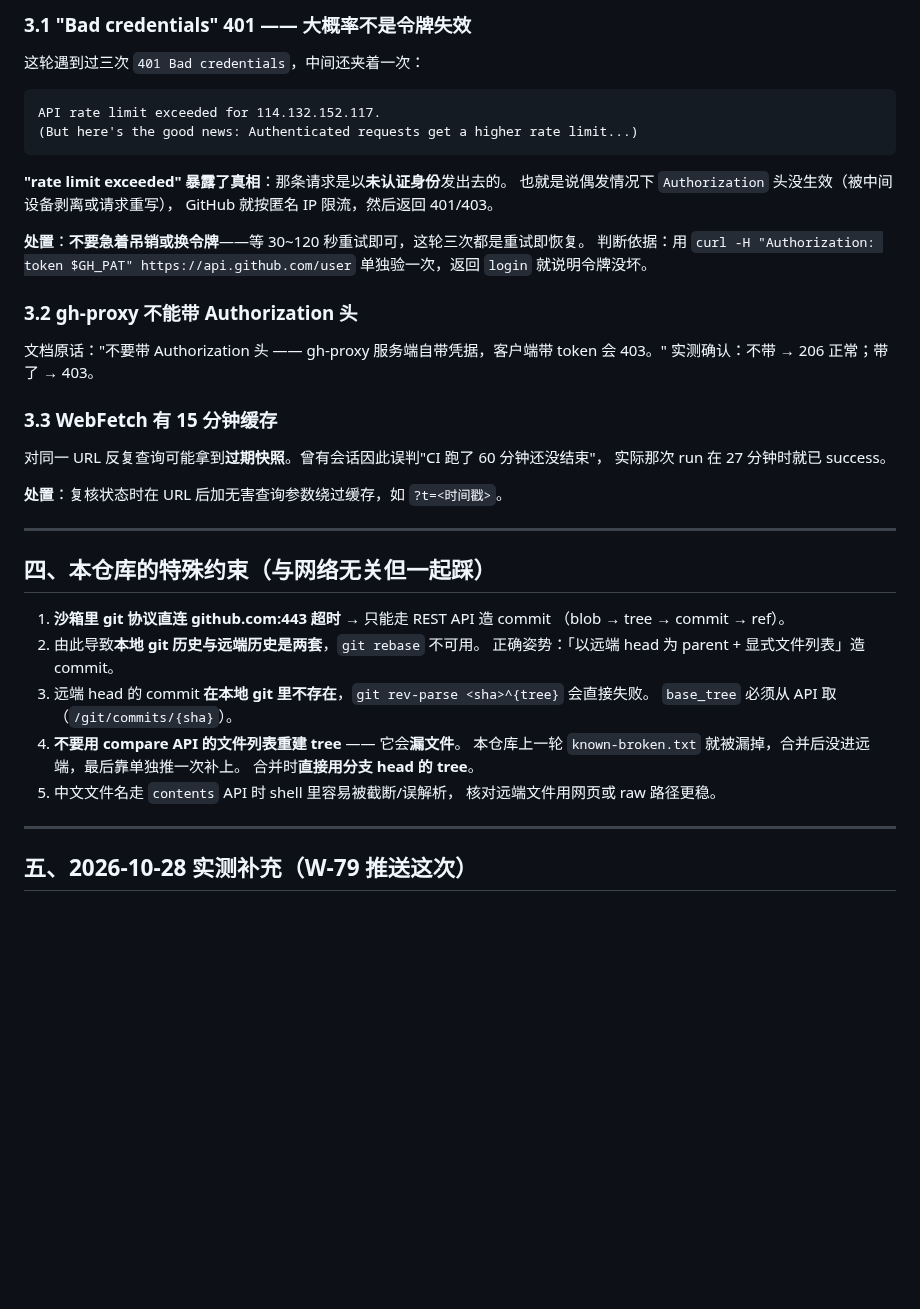
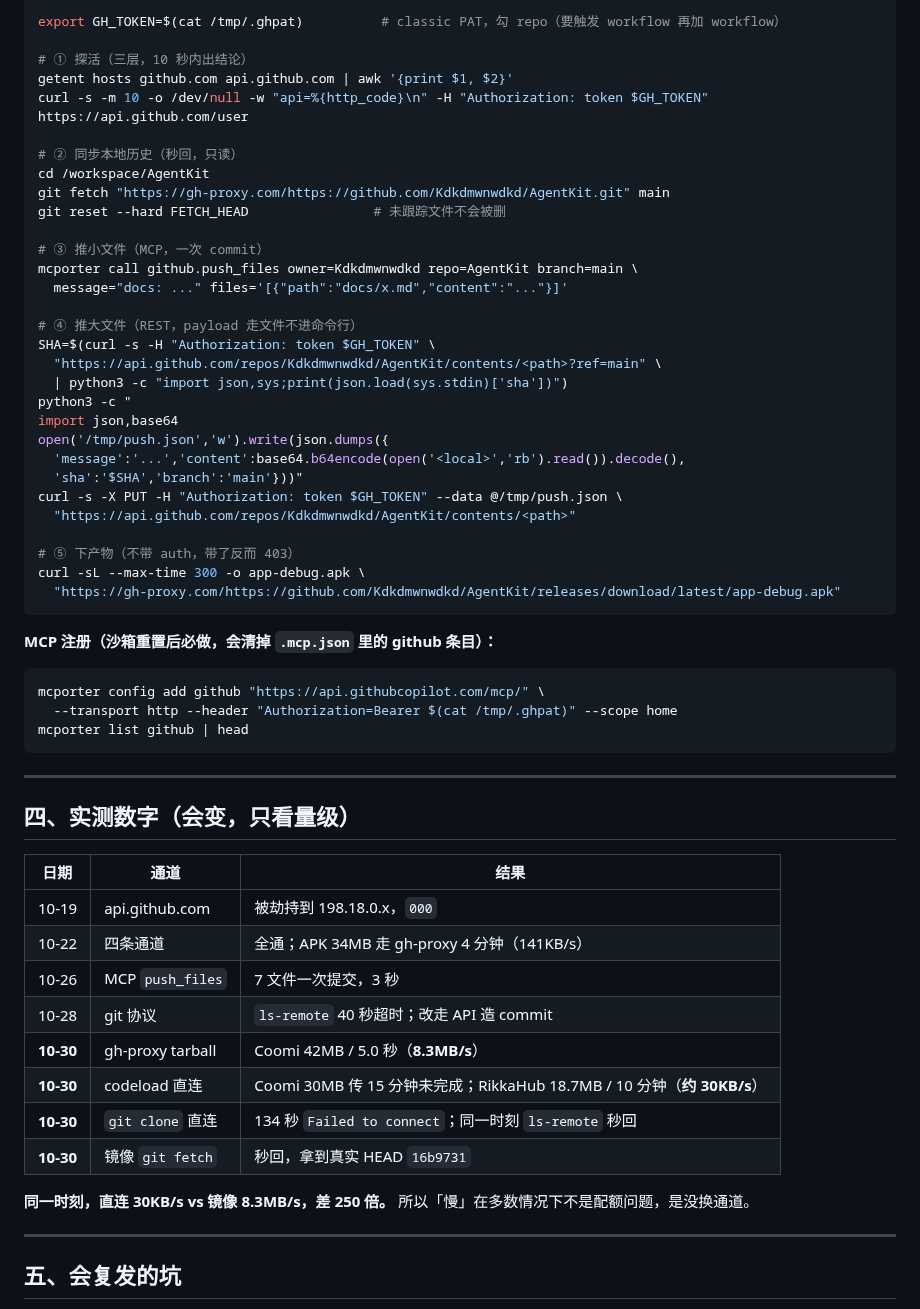
Before and after one commit to Kdkdmwnwdkd/AgentKit, a Markdown page: docs/沙箱网络与GitHub通道说明.md, the part around one of its changes. GitHub-like rendering; blank space fills up the shorter version.

````diff
--- a/docs/沙箱网络与GitHub通道说明.md
+++ b/docs/沙箱网络与GitHub通道说明.md
@@ -91,50 +55,63 @@ curl -sL -C - "https://gh-proxy.com/https://api.github.com/repos/{owner}/{repo}/
 
-### 3.1 "Bad credentials" 401 —— 大概率不是令牌失效
+```bash
+export GH_TOKEN=$(cat /tmp/.ghpat)          # classic PAT，勾 repo（要触发 workflow 再加 workflow）
 
-这轮遇到过三次 `401 Bad credentials`，中间还夹着一次：
+# ① 探活（三层，10 秒内出结论）
+getent hosts github.com api.github.com | awk '{print $1, $2}'
+curl -s -m 10 -o /dev/null -w "api=%{http_code}\n" -H "Authorization: token $GH_TOKEN" https://api.github.com/user
 
-```
-API rate limit exceeded for 114.132.152.117.
-(But here's the good news: Authenticated requests get a higher rate limit...)
+# ② 同步本地历史（秒回，只读）
+cd /workspace/AgentKit
+git fetch "https://gh-proxy.com/https://github.com/Kdkdmwnwdkd/AgentKit.git" main
+git reset --hard FETCH_HEAD                # 未跟踪文件不会被删
+
+# ③ 推小文件（MCP，一次 commit）
+mcporter call github.push_files owner=Kdkdmwnwdkd repo=AgentKit branch=main \
+  message="docs: ..." files='[{"path":"docs/x.md","content":"..."}]'
+
+# ④ 推大文件（REST，payload 走文件不进命令行）
+SHA=$(curl -s -H "Authorization: token $GH_TOKEN" \
+  "https://api.github.com/repos/Kdkdmwnwdkd/AgentKit/contents/<path>?ref=main" \
+  | python3 -c "import json,sys;print(json.load(sys.stdin)['sha'])")
+python3 -c "
+import json,base64
+open('/tmp/push.json','w').write(json.dumps({
+  'message':'...','content':base64.b64encode(open('<local>','rb').read()).decode(),
+  'sha':'$SHA','branch':'main'}))"
+curl -s -X PUT -H "Authorization: token $GH_TOKEN" --data @/tmp/push.json \
+  "https://api.github.com/repos/Kdkdmwnwdkd/AgentKit/contents/<path>"
+
+# ⑤ 下产物（不带 auth，带了反而 403）
+curl -sL --max-time 300 -o app-debug.apk \
+  "https://gh-proxy.com/https://github.com/Kdkdmwnwdkd/AgentKit/releases/download/latest/app-debug.apk"
 ```
 
-**"rate limit exceeded" 暴露了真相**：那条请求是以**未认证身份**发出去的。
-也就是说偶发情况下 `Authorization` 头没生效（被中间设备剥离或请求重写），
-GitHub 就按匿名 IP 限流，然后返回 401/403。
+**MCP 注册（沙箱重置后必做，会清掉 `.mcp.json` 里的 github 条目）：**
 
-**处置**：**不要急着吊销或换令牌**——等 30~120 秒重试即可，这轮三次都是重试即恢复。
-判断依据：用 `curl -H "Authorization: token $GH_PAT" https://api.github.com/user`
-单独验一次，返回 `login` 就说明令牌没坏。
-
-### 3.2 gh-proxy 不能带 Authorization 头
-
-文档原话："不要带 Authorization 头 —— gh-proxy 服务端自带凭据，客户端带 token 会 403。"
-实测确认：不带 → 206 正常；带了 → 403。
-
-### 3.3 WebFetch 有 15 分钟缓存
-
-对同一 URL 反复查询可能拿到**过期快照**。曾有会话因此误判"CI 跑了 60 分钟还没结束"，
-实际那次 run 在 27 分钟时就已 success。
-
-**处置**：复核状态时在 URL 后加无害查询参数绕过缓存，如 `?t=<时间戳>`。
+```bash
+mcporter config add github "https://api.githubcopilot.com/mcp/" \
+  --transport http --header "Authorization=Bearer $(cat /tmp/.ghpat)" --scope home
+mcporter list github | head
+```
 
 ---
 
-## 四、本仓库的特殊约束（与网络无关但一起踩）
+## 四、实测数字（会变，只看量级）
 
-1. **沙箱里 git 协议直连 github.com:443 超时** → 只能走 REST API 造 commit
-   （blob → tree → commit → ref）。
-2. 由此导致**本地 git 历史与远端历史是两套**，`git rebase` 不可用。
-   正确姿势：「以远端 head 为 parent + 显式文件列表」造 commit。
-3. 远端 head 的 commit **在本地 git 里不存在**，`git rev-parse <sha>^{tree}` 会直接失败。
-   `base_tree` 必须从 API 取（`/git/commits/{sha}`）。
-4. **不要用 compare API 的文件列表重建 tree** —— 它会**漏文件**。
-   本仓库上一轮 `known-broken.txt` 就被漏掉，合并后没进远端，最后靠单独推一次补上。
-   合并时**直接用分支 head 的 tree**。
-5. 中文文件名走 `contents` API 时 shell 里容易被截断/误解析，
-   核对远端文件用网页或 raw 路径更稳。
+| 日期 | 通道 | 结果 |
+|---|---|---|
+| 10-19 | api.github.com | 被劫持到 198.18.0.x，`000` |
+| 10-22 | 四条通道 | 全通；APK 34MB 走 gh-proxy 4 分钟（141KB/s） |
+| 10-26 | MCP `push_files` | 7 文件一次提交，3 秒 |
+| 10-28 | git 协议 | `ls-remote` 40 秒超时；改走 API 造 commit |
+| **10-30** | gh-proxy tarball | Coomi 42MB / 5.0 秒（**8.3MB/s**） |
+| **10-30** | codeload 直连 | Coomi 30MB 传 15 分钟未完成；RikkaHub 18.7MB / 10 分钟（**约 30KB/s**） |
+| **10-30** | `git clone` 直连 | 134 秒 `Failed to connect`；同一时刻 `ls-remote` 秒回 |
+| **10-30** | 镜像 `git fetch` | 秒回，拿到真实 HEAD `16b9731` |
+
+**同一时刻，直连 30KB/s vs 镜像 8.3MB/s，差 250 倍。** 所以「慢」在多数情况下不是配额问题，是没换通道。
 
 ---
 
-## 五、2026-10-28 实测补充（W-79 推送这次）
+## 五、会复发的坑
 
````
Also changed, not shown: other parts of docs/沙箱网络与GitHub通道说明.md (+76 -117 lines), docs/runtime-core/运行层v2-五家参照对比-2026-10-30.md (added, +280 -0 lines).
